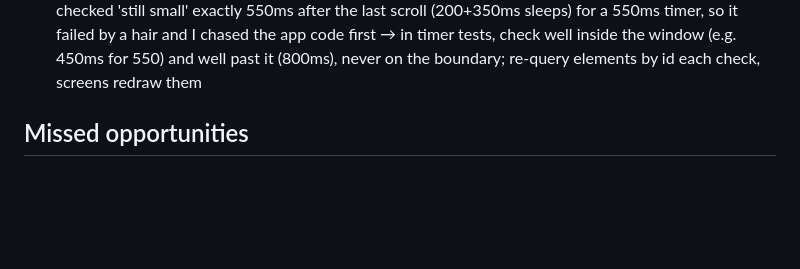
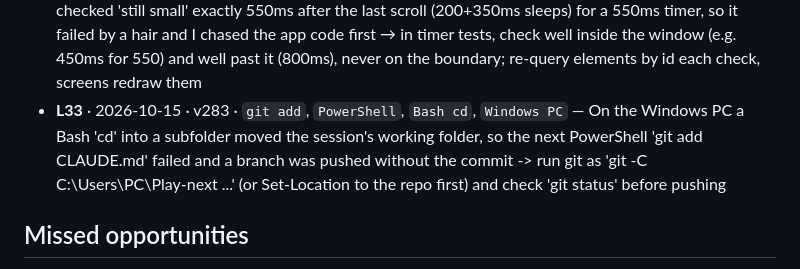
Before and after one commit to Shamlawy/Play-next, a Markdown page: docs/LESSONS.md, the part around the change. GitHub-like rendering; blank space fills up the shorter version.

Commit message:
Lessons: keep git in the repo folder on the Windows PC (no version)
Co-Authored-By: Claude Opus 5.5 <noreply@anthropic.com>

```diff
--- a/docs/LESSONS.md
+++ b/docs/LESSONS.md
@@ -38,6 +38,7 @@ fine if the line format stays. Public repo: no game titles, scores or personal d
 - **L30** · 2026-10-15 · v282 · `mvhMove`, `tools/scenarios/trace-loops.mjs`, `kit.mjs smooth` — v280 judged a scroll fix by the total count of style passes and shipped a hold whose own start/release were the longest tasks of a swipe (22–43ms) while the loops it paused cost ~0.3ms a frame → judge a smoothness fix by the worst main-thread task and per-frame ms with real CPU (trace-loops.mjs arms: running / paused / the fix), including the fix's own cost, before trading features away
 - **L31** · 2026-10-15 · v283 · `check`, `lookReview`, `lagWatch`, `#134`, `#136`, `#416`, `#333` — The v268/v278 closes of the scroll/switch stutter issues trusted 'not seen for N releases' and a picture-memory fix, without ever tracing a scroll: the real per-frame cost was Nexi's own blank-while-scrolling check measuring hundreds of hidden rows (found in one trace) → before closing a Slow issue, trace the exact action (tools/scenarios/trace-stutter.mjs, Edge 155 via CHROME=, 60 games, 4x) and list the top functions and forced layouts; a quiet stretch is not a fix
 - **L32** · 2026-10-15 · v283 · `tools/scenarios/scroll-hub.mjs`, `bubOff`, `scrollWait` — A scenario checked 'still small' exactly 550ms after the last scroll (200+350ms sleeps) for a 550ms timer, so it failed by a hair and I chased the app code first → in timer tests, check well inside the window (e.g. 450ms for 550) and well past it (800ms), never on the boundary; re-query elements by id each check, screens redraw them
+- **L33** · 2026-10-15 · v283 · `git add`, `PowerShell`, `Bash cd`, `Windows PC` — On the Windows PC a Bash 'cd' into a subfolder moved the session's working folder, so the next PowerShell 'git add CLAUDE.md' failed and a branch was pushed without the commit -> run git as 'git -C C:\Users\PC\Play-next ...' (or Set-Location to the repo first) and check 'git status' before pushing
 
 ## Missed opportunities
 
```
